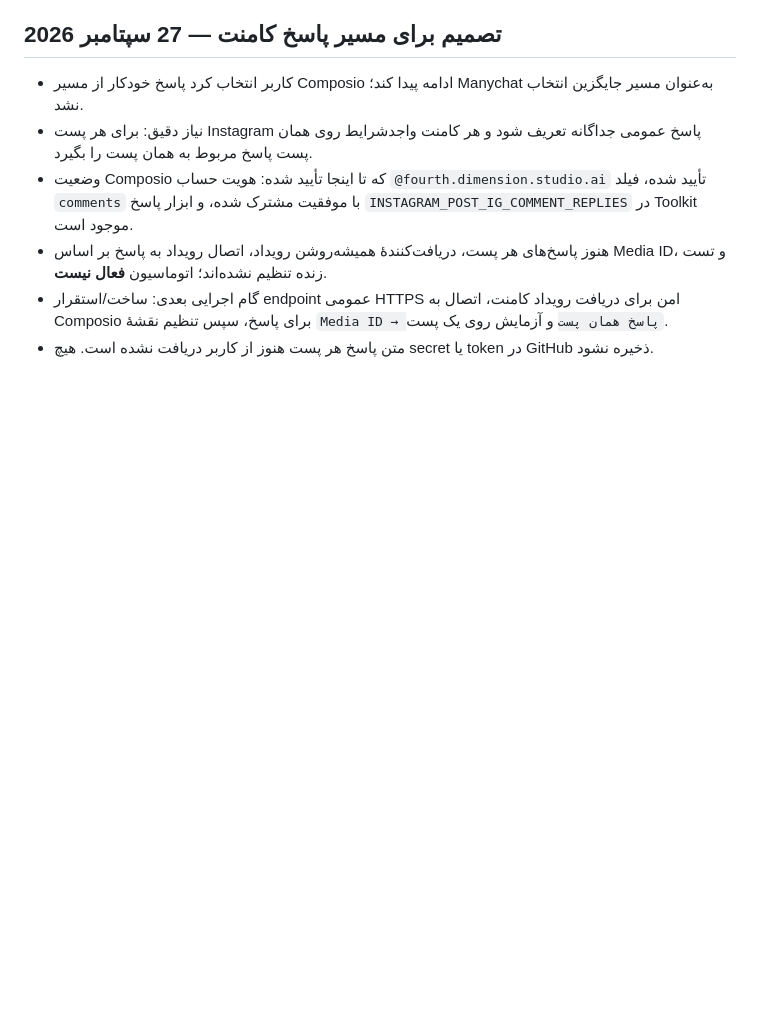
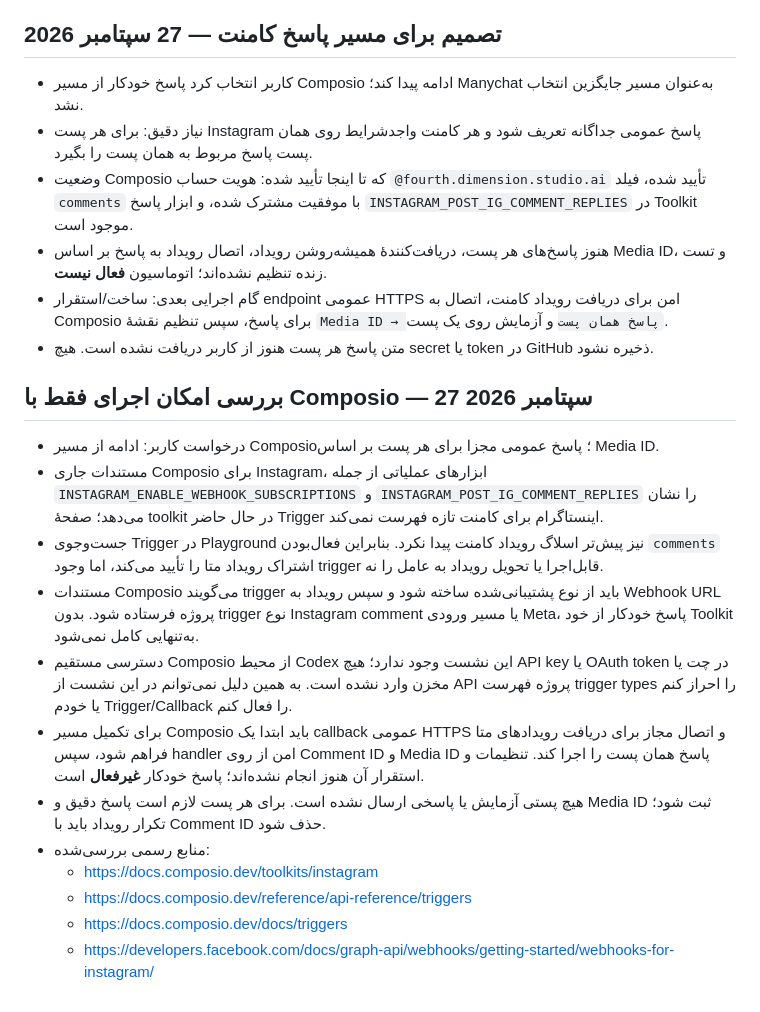
Before and after one commit to zkhansari73-ui/fourth-dimension-studio, a Markdown page: automation/INSTAGRAM-CONTENT-AGENT.md, the part around the change. GitHub-like rendering; blank space fills up the shorter version.

Commit message:
Clarify Instagram comment trigger requirements

```diff
--- a/automation/INSTAGRAM-CONTENT-AGENT.md
+++ b/automation/INSTAGRAM-CONTENT-AGENT.md
@@ -154,3 +154,18 @@
 - هنوز پاسخ‌های هر پست، دریافت‌کنندهٔ همیشه‌روشن رویداد، اتصال رویداد به پاسخ بر اساس Media ID، و تست زنده تنظیم نشده‌اند؛ اتوماسیون **فعال نیست**.
 - گام اجرایی بعدی: ساخت/استقرار endpoint عمومی HTTPS امن برای دریافت رویداد کامنت، اتصال به Composio برای پاسخ، سپس تنظیم نقشهٔ `Media ID → پاسخ همان پست` و آزمایش روی یک پست.
 - متن پاسخ هر پست هنوز از کاربر دریافت نشده است. هیچ secret یا token در GitHub ذخیره نشود.
+
+
+## بررسی امکان اجرای فقط با Composio — 27 سپتامبر 2026
+- درخواست کاربر: ادامه از مسیر Composio؛ پاسخ عمومی مجزا برای هر پست بر اساس Media ID.
+- مستندات جاری Composio برای Instagram، ابزارهای عملیاتی از جمله `INSTAGRAM_ENABLE_WEBHOOK_SUBSCRIPTIONS` و `INSTAGRAM_POST_IG_COMMENT_REPLIES` را نشان می‌دهد؛ صفحهٔ toolkit در حال حاضر Trigger اینستاگرام برای کامنت تازه فهرست نمی‌کند.
+- جست‌وجوی Trigger در Playground نیز پیش‌تر اسلاگ رویداد کامنت پیدا نکرد. بنابراین فعال‌بودن `comments` اشتراک رویداد متا را تأیید می‌کند، اما وجود trigger قابل‌اجرا یا تحویل رویداد به عامل را نه.
+- مستندات Composio می‌گویند trigger باید از نوع پشتیبانی‌شده ساخته شود و سپس رویداد به Webhook URL پروژه فرستاده شود. بدون trigger نوع Instagram comment یا مسیر ورودی Meta، پاسخ خودکار از خود Toolkit به‌تنهایی کامل نمی‌شود.
+- دسترسی مستقیم Composio از محیط Codex این نشست وجود ندارد؛ هیچ API key یا OAuth token در چت یا مخزن وارد نشده است. به همین دلیل نمی‌توانم در این نشست از API پروژه فهرست trigger types را احراز کنم یا خودم Trigger/Callback را فعال کنم.
+- برای تکمیل مسیر Composio باید ابتدا یک callback عمومی HTTPS و اتصال مجاز برای دریافت رویدادهای متا فراهم شود، سپس handler امن از روی Comment ID و Media ID پاسخ همان پست را اجرا کند. تنظیمات و استقرار آن هنوز انجام نشده‌اند؛ پاسخ خودکار **غیرفعال** است.
+- هیچ پستی آزمایش یا پاسخی ارسال نشده است. برای هر پست لازم است پاسخ دقیق و Media ID ثبت شود؛ تکرار رویداد باید با Comment ID حذف شود.
+- منابع رسمی بررسی‌شده:
+  - https://docs.composio.dev/toolkits/instagram
+  - https://docs.composio.dev/reference/api-reference/triggers
+  - https://docs.composio.dev/docs/triggers
+  - https://developers.facebook.com/docs/graph-api/webhooks/getting-started/webhooks-for-instagram/
```
